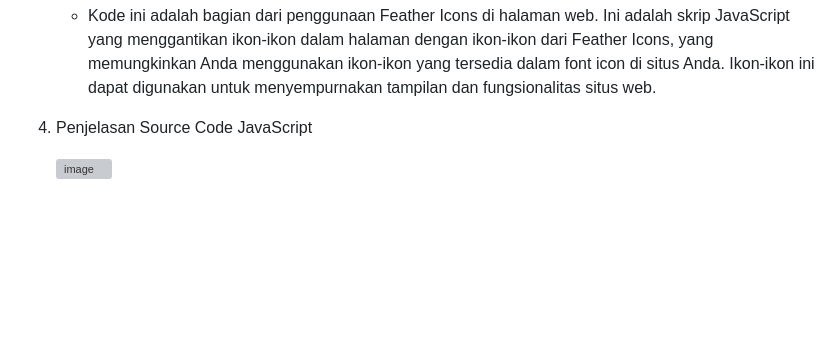
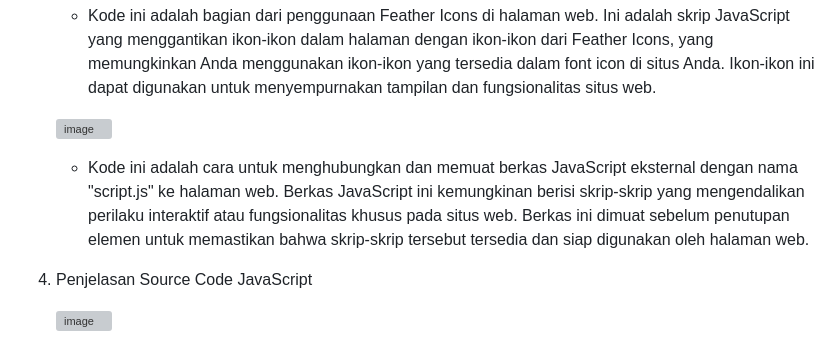
Before and after one commit to abdillahusein/Kel-2-MI2022C.github.io, a Markdown page: README.md, the part around the change. GitHub-like rendering; blank space fills up the shorter version; grey boxes are pictures that could not be loaded.

```diff
--- a/README.md
+++ b/README.md
@@ -118,6 +118,10 @@ harga terjangkau.
    ![image](https://github.com/abdillahusein/Kel-Pemweb2-MI2022C.github.io/assets/124490604/81278227-b8e3-4e53-8e79-1515fcec6b1a)
 
    - Kode ini adalah bagian dari penggunaan Feather Icons di halaman web. Ini adalah skrip JavaScript yang menggantikan ikon-ikon dalam halaman dengan ikon-ikon dari Feather Icons, yang memungkinkan Anda menggunakan ikon-ikon yang tersedia dalam font icon di situs Anda. Ikon-ikon ini dapat digunakan untuk menyempurnakan tampilan dan fungsionalitas situs web.
+
+   ![image](https://github.com/abdillahusein/Kel-Pemweb2-MI2022C.github.io/assets/124490604/6ba373e3-ac58-4caf-9b1a-872859a6c8de)
+
+   - Kode ini adalah cara untuk menghubungkan dan memuat berkas JavaScript eksternal dengan nama "script.js" ke halaman web. Berkas JavaScript ini kemungkinan berisi skrip-skrip yang mengendalikan perilaku interaktif atau fungsionalitas khusus pada situs web. Berkas ini dimuat sebelum penutupan elemen <body> untuk memastikan bahwa skrip-skrip tersebut tersedia dan siap digunakan oleh halaman web.
 
 5. Penjelasan Source Code JavaScript
 
```
